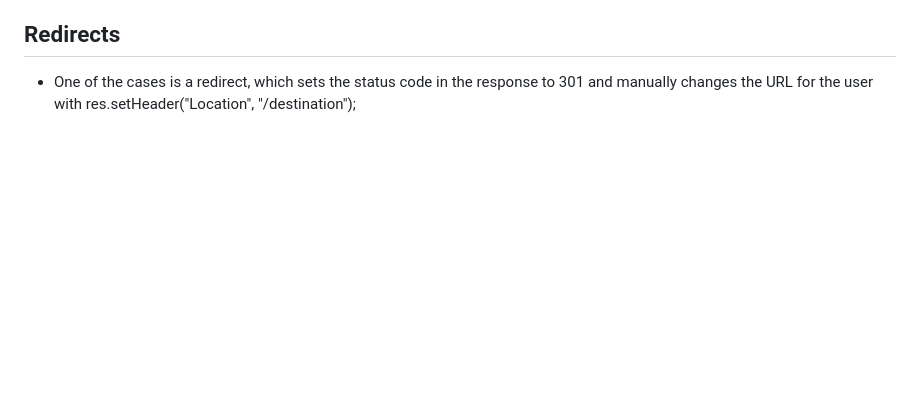
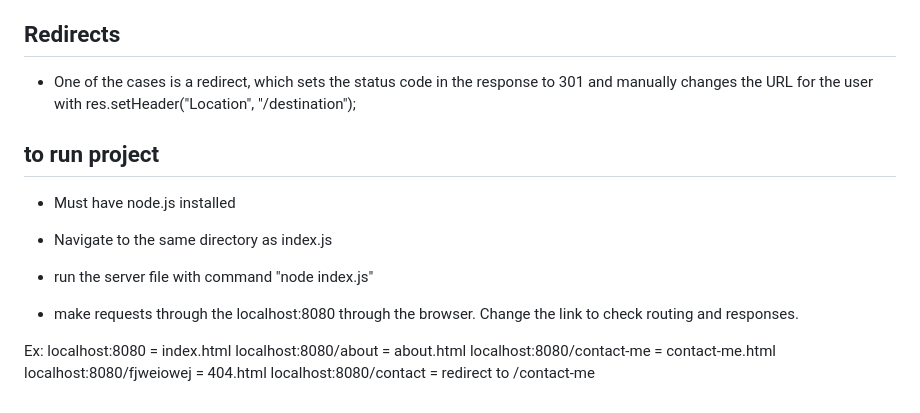
Before and after one commit to ChristianIsaacTran/basic-informational-site-node, a Markdown page: README.md, the part around the change. GitHub-like rendering; blank space fills up the shorter version.

Commit message:
DOCS: added how to run project in README.md

```diff
--- a/README.md
+++ b/README.md
@@ -60,3 +60,20 @@
 
 - One of the cases is a redirect, which sets the status code in the response to 301 and manually changes the URL for the user with
   res.setHeader("Location", "/destination");
+
+## to run project
+
+- Must have node.js installed
+
+- Navigate to the same directory as index.js
+
+- run the server file with command "node index.js"
+
+- make requests through the localhost:8080 through the browser. Change the link to check routing and responses.
+
+Ex:
+localhost:8080 = index.html
+localhost:8080/about = about.html
+localhost:8080/contact-me = contact-me.html
+localhost:8080/fjweiowej = 404.html
+localhost:8080/contact = redirect to /contact-me
```
